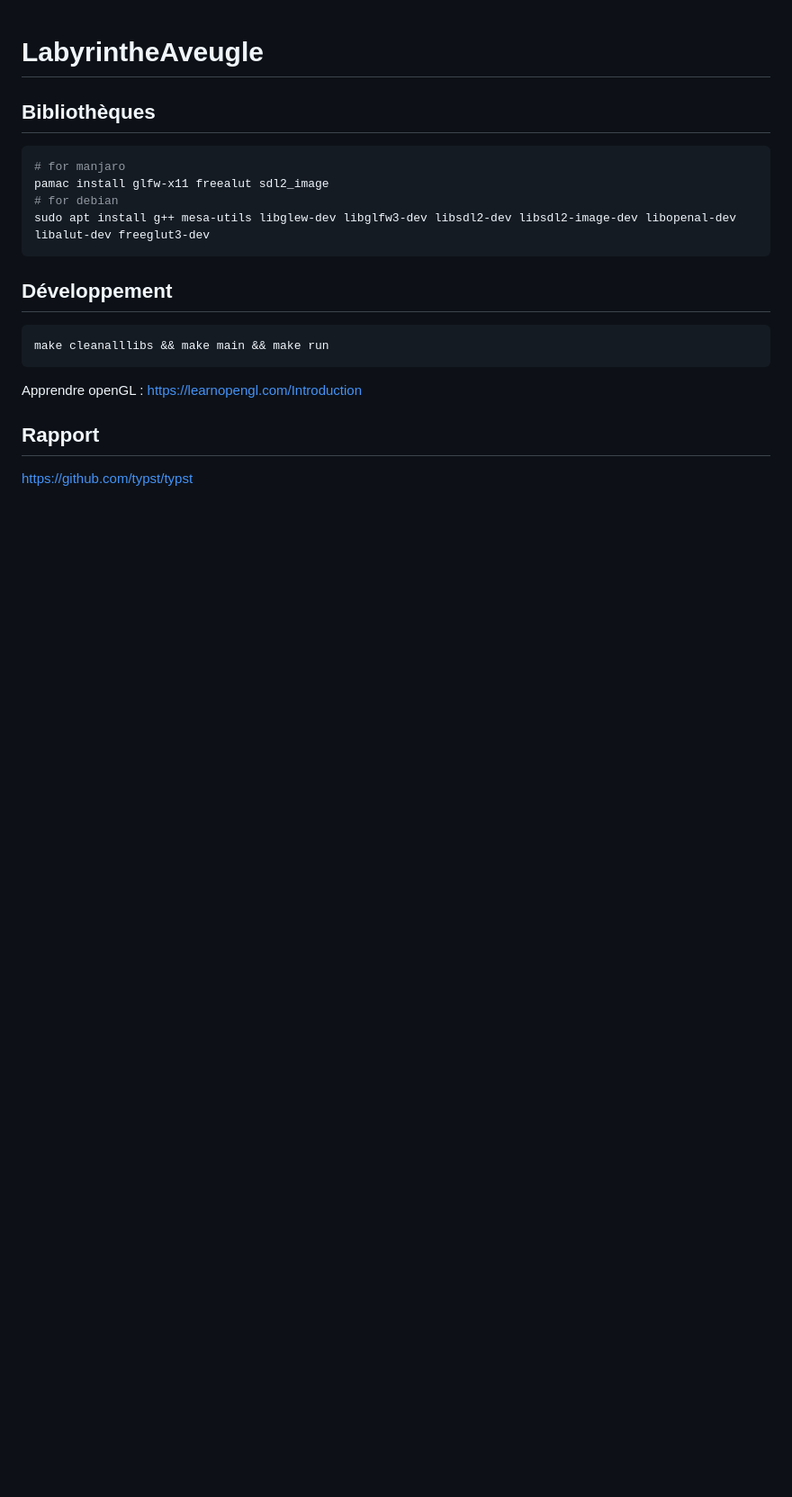
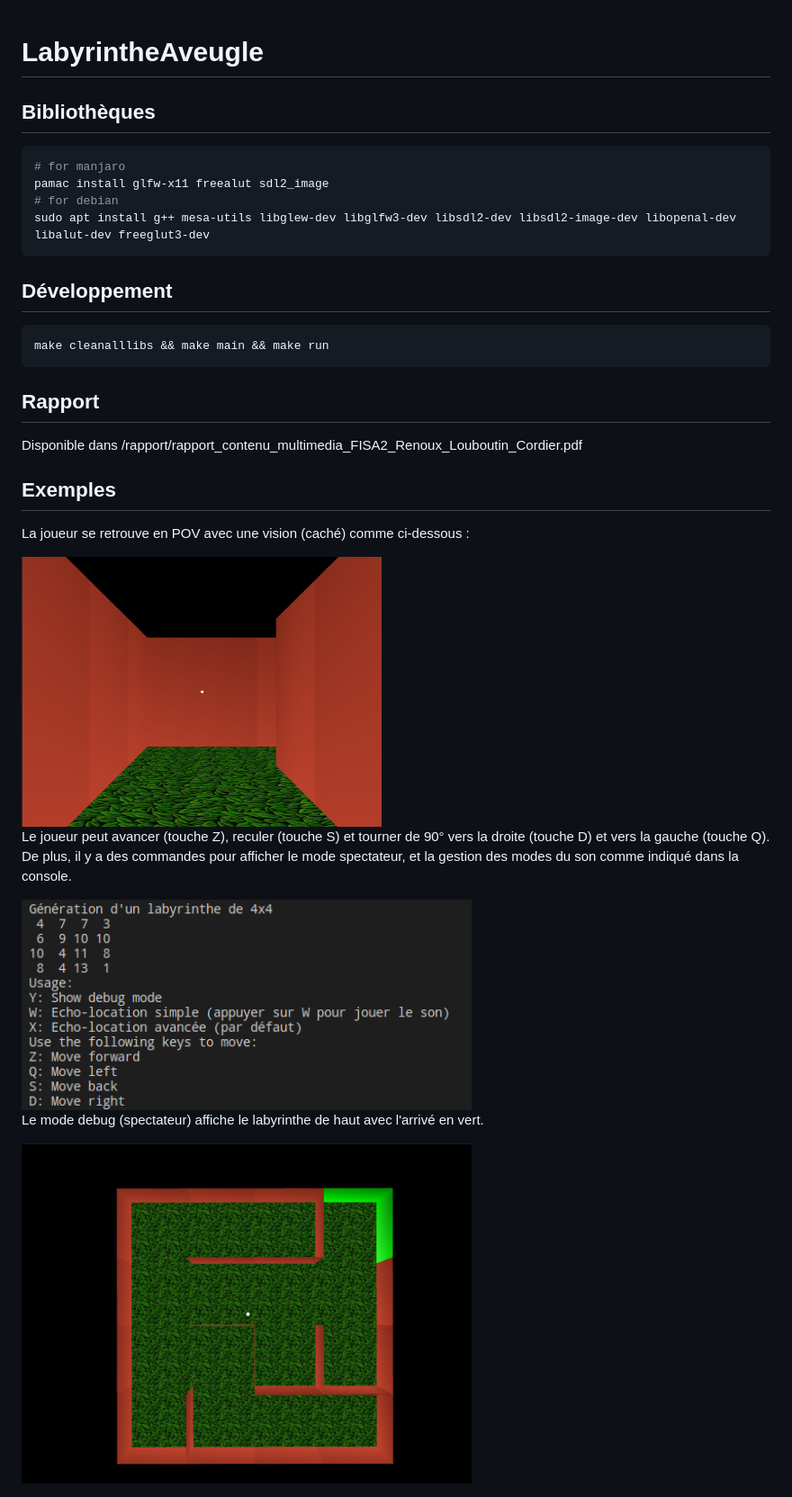
Before and after one commit to ronanren/LabyrintheAveugle, a Markdown page: README.md, the part around the change. Shown at 90% size. GitHub-like rendering; pictures changed too: rapport/commandesConsole.png (added), rapport/debugMode.png (added), rapport/visuelPOVSansEcranNoir.png (added); blank space fills up the shorter version.

````diff
--- a/README.md
+++ b/README.md
@@ -15,8 +15,20 @@ sudo apt install g++ mesa-utils libglew-dev libglfw3-dev libsdl2-dev libsdl2-ima
 make cleanalllibs && make main && make run
 ```
 
-Apprendre openGL : https://learnopengl.com/Introduction
-
 ## Rapport
 
-https://github.com/typst/typst
+Disponible dans /rapport/rapport_contenu_multimedia_FISA2_Renoux_Louboutin_Cordier.pdf
+
+## Exemples
+
+La joueur se retrouve en POV avec une vision (caché) comme ci-dessous :
+
+<img src="https://raw.githubusercontent.com/ronanren/LabyrintheAveugle/main/rapport/visuelPOVSansEcranNoir.png?token=GHSAT0AAAAAAB35CIYYXZRTEIHY5N64SWU6ZCKGMIA" width="400px">
+
+Le joueur peut avancer (touche Z), reculer (touche S) et tourner de 90° vers la droite (touche D) et vers la gauche (touche Q). De plus, il y a des commandes pour afficher le mode spectateur, et la gestion des modes du son comme indiqué dans la console.
+
+<img src="https://raw.githubusercontent.com/ronanren/LabyrintheAveugle/main/rapport/commandesConsole.png?token=GHSAT0AAAAAAB35CIYYXZRTEIHY5N64SWU6ZCKGMIA" width="500px">
+
+Le mode debug (spectateur) affiche le labyrinthe de haut avec l'arrivé en vert.
+
+<img src="https://raw.githubusercontent.com/ronanren/LabyrintheAveugle/main/rapport/debugMode.png?token=GHSAT0AAAAAAB35CIYYXZRTEIHY5N64SWU6ZCKGMIA" width="500px">
````
Also changed, not shown: 1 other file.
